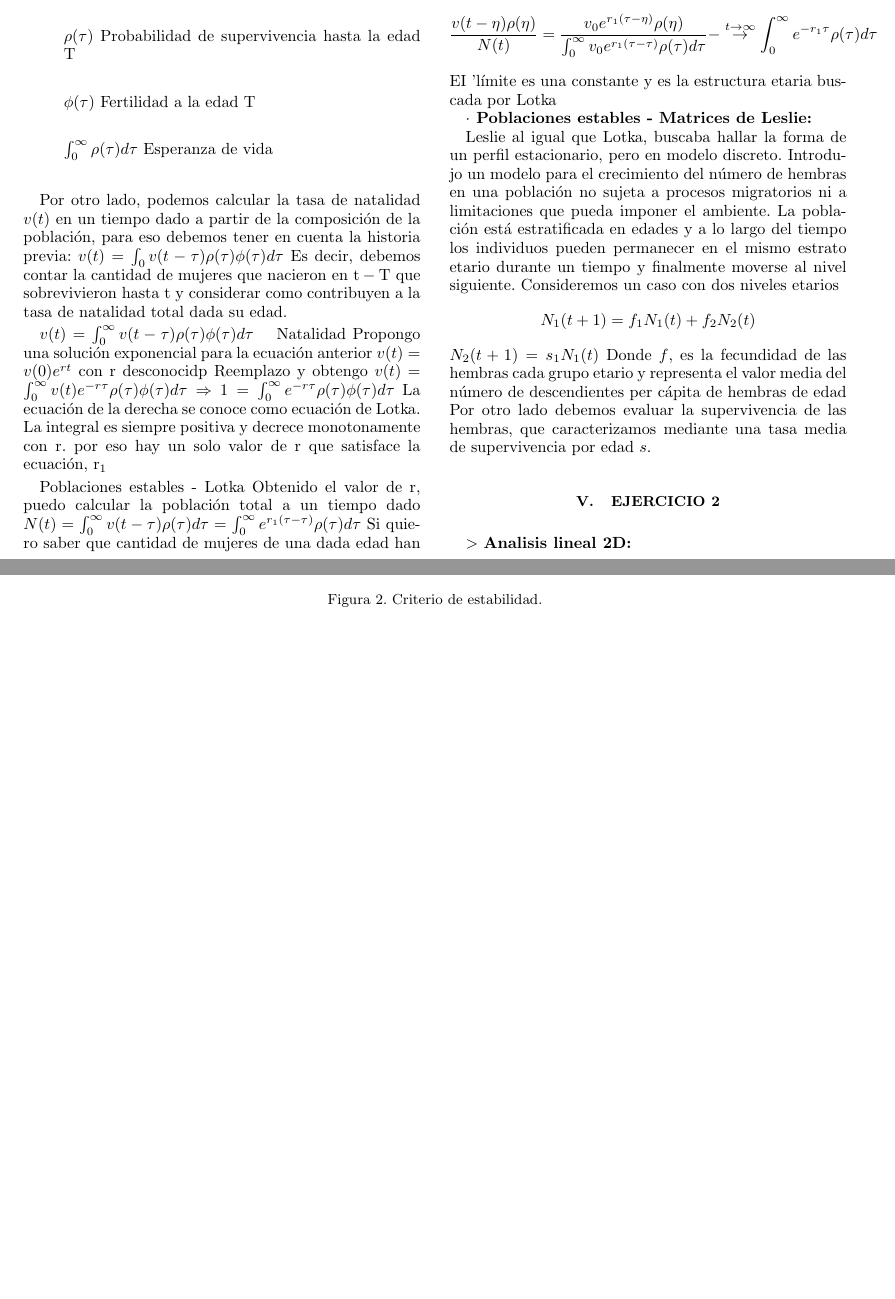
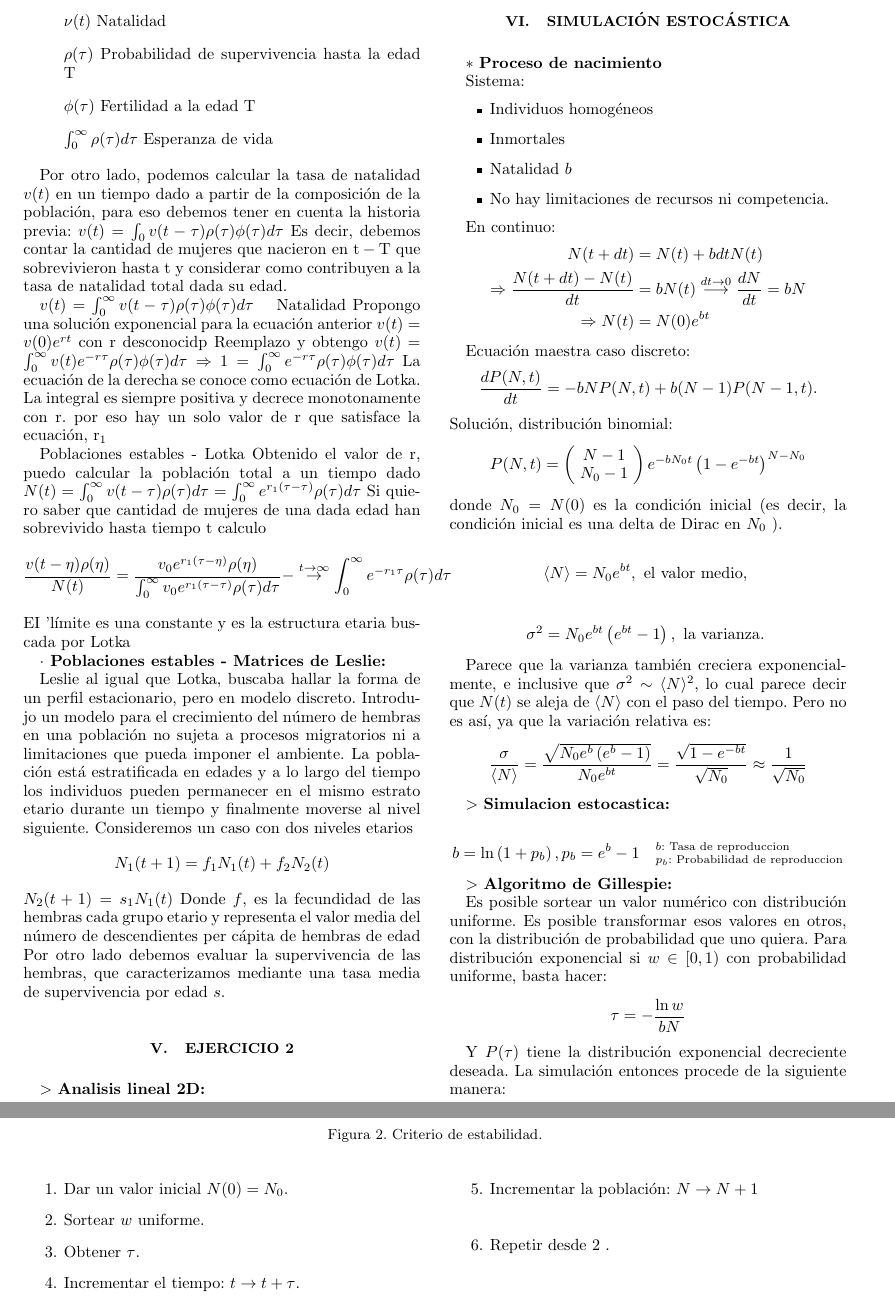
Before and after one commit to MartinAramayo/matematicaSistemasBiologicos, a LaTeX paper (formulas/main.tex): two parts of pages 3 and 4 of 4, joined at a grey line, cut at the place of the change, the shorter picture padded with empty space. Compiled offline with pdfLaTeX.

Commit message:
✨ Upadate Formulas

```diff
--- a/formulas/main.tex
+++ b/formulas/main.tex
@@ -425,6 +425,88 @@ $>$ \textbf{Analisis lineal 2D:}
   \caption{\label{fig:figura1} Criterio de estabilidad.}
 \end{figure*}
 
+\section{Simulación estocástica}
+
+$*$ \textbf{Proceso de nacimiento}
+
+Sistema:
+\begin{itemize}
+  \item Individuos homogéneos
+  \item Inmortales
+  \item Natalidad $b$
+  \item No hay limitaciones de recursos ni competencia.
+\end{itemize}
+
+En continuo:
+$$
+\begin{aligned}
+  N(t+d t) &= N(t)+b d t N(t) \\
+  \Rightarrow \frac{N(t+d t)-N(t)}{d t} &= b N(t) \stackrel{d t \rightarrow 0}{\longrightarrow} \frac{d N}{d t}=b N \\
+  \Rightarrow N(t) &= N(0) e^{b t}
+\end{aligned}
+$$
+
+% Formulemos el mismo problema de manera estocástica. En primer lugar, tenemos que $N \in \mathbb{N}$. En segundo lugar, cada evento de nacimiento es estocástico, con una probabilidad de que ocurra un nacimiento individual en un intervalito $d t$ que podemos escribir como $p_{b}=b d t$ (tasa por tiempo). Ahora bien, tener $N$ individuos a tiempo $t+d t$ puede ocurrir de dos maneras:
+
+Ecuación maestra caso discreto:
+$$
+  \frac{d P(N, t)}{d t}=-b N P(N, t)+b(N-1) P(N-1, t) .
+$$
+Solución, distribución binomial:
+$$
+P(N, t)=\left(\begin{array}{c}
+N-1 \\
+N_{0}-1
+\end{array}\right) e^{-b N_{0} t}\left(1-e^{-b t}\right)^{N-N_{0}}
+$$
+donde $N_{0}=N(0)$ es la condición inicial (es decir, la condición inicial es una delta de Dirac en $N_{0}$ ).
+
+$$
+\langle N\rangle=N_{0} e^{b t}, \text { el valor medio, }
+$$
+
+$$
+\sigma^{2}=N_{0} e^{b t}\left(e^{b t}-1\right), \text { la varianza. }
+$$
+
+Parece que la varianza también creciera exponencialmente, e inclusive que $\sigma^{2} \sim\langle N\rangle^{2}$, lo cual parece decir que $N(t)$ se aleja de $\langle N\rangle$ con el paso del tiempo. Pero no es así, ya que la variación relativa es:
+$$
+\frac{\sigma}{\langle N\rangle}=\frac{\sqrt{N_{0} e^{b}\left(e^{b}-1\right)}}{N_{0} e^{b t}}=\frac{\sqrt{1-e^{- b{t} }}}{\sqrt{N_{0}}} \approx \frac{1}{\sqrt{N_{0}}}
+$$
+
+$>$ \textbf{Simulacion estocastica:}
+
+$$
+  b=\ln \left(1+p_{b}\right), p_{b}=e^{b}-1 \quad
+  ^{b \text{: Tasa de reproduccion}}
+  _{p_b \text{: Probabilidad de reproduccion}}
+$$
+
+
+$>$ \textbf{Algoritmo de Gillespie:}
+
+Es posible sortear un valor numérico con distribución uniforme. Es posible transformar esos valores en otros, con la distribución de probabilidad que uno quiera. Para distribución exponencial si $w \in[0,1)$ con probabilidad uniforme, basta hacer:
+$$
+\tau=-\frac{\ln w}{b N}
+$$
+
+Y $P(\tau)$ tiene la distribución exponencial decreciente deseada. La simulación entonces procede de la siguiente manera:
+
+\begin{enumerate}
+  \item Dar un valor inicial $N(0)=N_{0}$.
+  \item Sortear $w$ uniforme.
+  \item Obtener $\tau$.
+  \item Incrementar el tiempo: $t \rightarrow t+\tau$.
+  \item Incrementar la población: $N \rightarrow N+1$
+  \item Repetir desde 2 .
+\end{enumerate}
+
+
+
+% Cada repetición de todo el programa da una realización de la evolución. Distintas realizaciones dan evoluciones distintas, ya que son aleatorias. Pero el promedio de muchas de ellas, y su varianza, deben obedecer la evolución temporal dada por las Ecs. (4.22-4.23).
+
+
+
 \end{document}
 %
 % ****** End of file apssamp.tex ******
```
Also changed, not shown: formulas/main.pdf.
